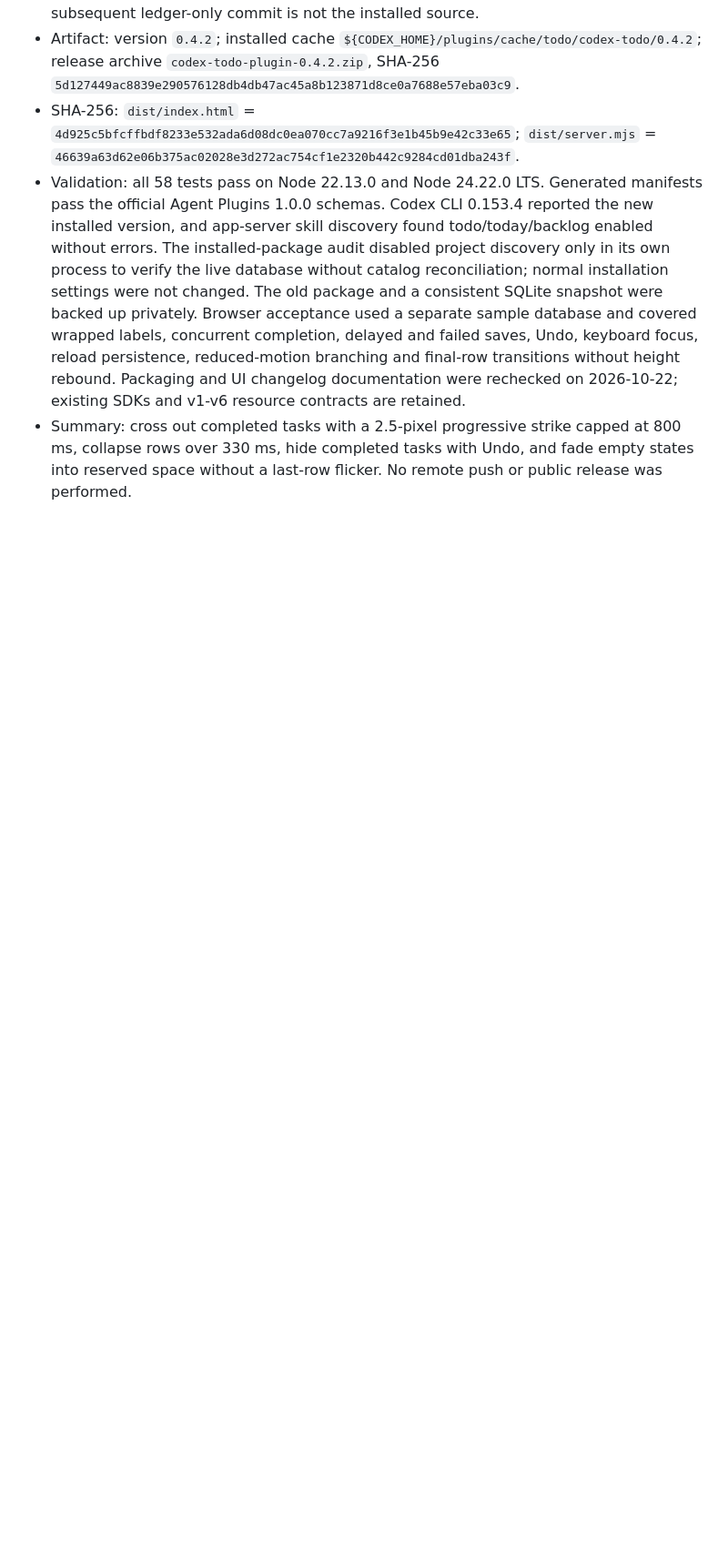
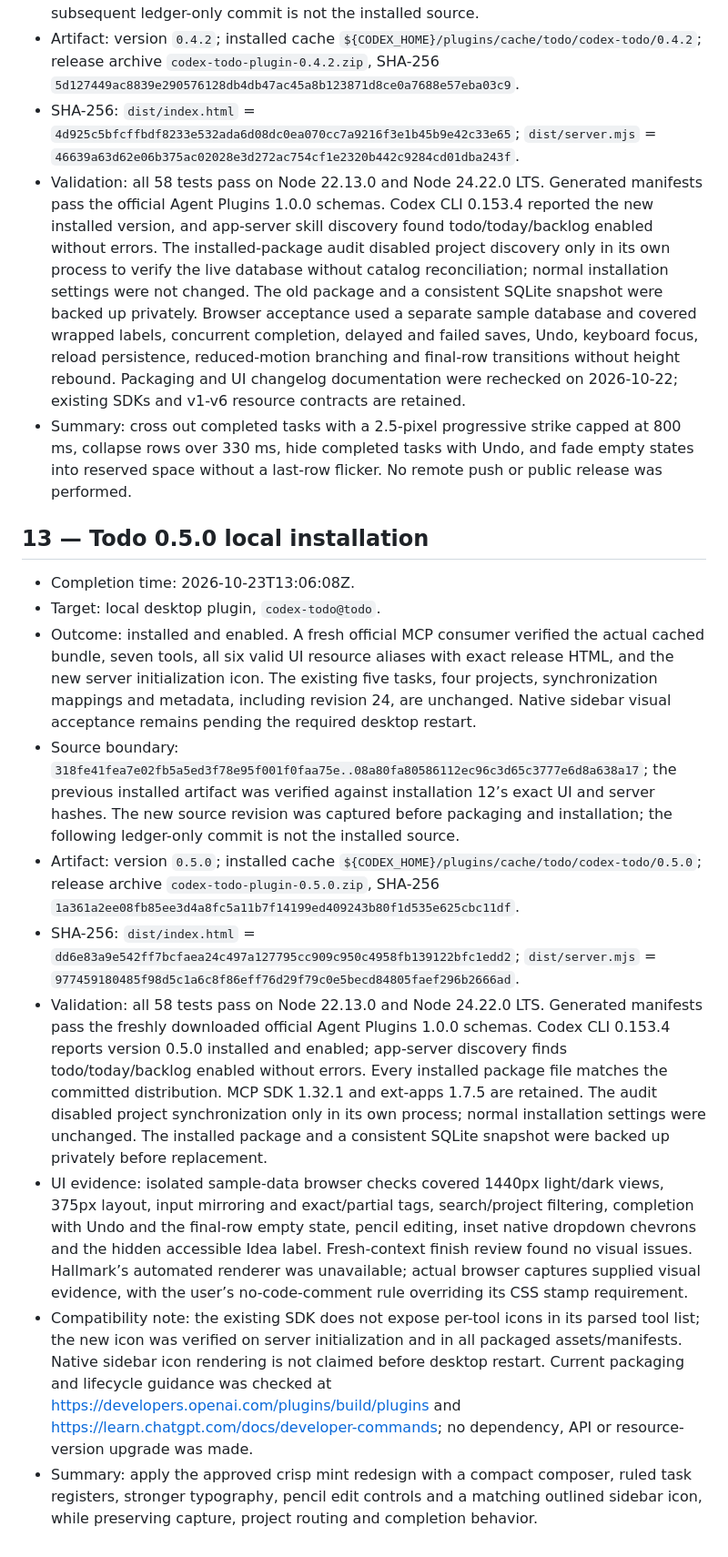
Before and after one commit to milancermak/codex-todo, a Markdown page: DEPLOYMENTS.md, the part around the change. Shown at 91% size. Rendered like a GitHub page; blank space fills up the shorter version.

Commit message:
Record Todo 0.5.0 local installation

```diff
--- a/DEPLOYMENTS.md
+++ b/DEPLOYMENTS.md
@@ -133,3 +133,16 @@ Numbering begins with recorded history. The first seven installations predate th
 - SHA-256: `dist/index.html` = `4d925c5bfcffbdf8233e532ada6d08dc0ea070cc7a9216f3e1b45b9e42c33e65`; `dist/server.mjs` = `46639a63d62e06b375ac02028e3d272ac754cf1e2320b442c9284cd01dba243f`.
 - Validation: all 58 tests pass on Node 22.13.0 and Node 24.22.0 LTS. Generated manifests pass the official Agent Plugins 1.0.0 schemas. Codex CLI 0.153.4 reported the new installed version, and app-server skill discovery found todo/today/backlog enabled without errors. The installed-package audit disabled project discovery only in its own process to verify the live database without catalog reconciliation; normal installation settings were not changed. The old package and a consistent SQLite snapshot were backed up privately. Browser acceptance used a separate sample database and covered wrapped labels, concurrent completion, delayed and failed saves, Undo, keyboard focus, reload persistence, reduced-motion branching and final-row transitions without height rebound. Packaging and UI changelog documentation were rechecked on 2026-10-22; existing SDKs and v1-v6 resource contracts are retained.
 - Summary: cross out completed tasks with a 2.5-pixel progressive strike capped at 800 ms, collapse rows over 330 ms, hide completed tasks with Undo, and fade empty states into reserved space without a last-row flicker. No remote push or public release was performed.
+
+## 13 — Todo 0.5.0 local installation
+
+- Completion time: 2026-10-23T13:06:08Z.
+- Target: local desktop plugin, `codex-todo@todo`.
+- Outcome: installed and enabled. A fresh official MCP consumer verified the actual cached bundle, seven tools, all six valid UI resource aliases with exact release HTML, and the new server initialization icon. The existing five tasks, four projects, synchronization mappings and metadata, including revision 24, are unchanged. Native sidebar visual acceptance remains pending the required desktop restart.
+- Source boundary: `318fe41fea7e02fb5a5ed3f78e95f001f0faa75e..08a80fa80586112ec96c3d65c3777e6d8a638a17`; the previous installed artifact was verified against installation 12’s exact UI and server hashes. The new source revision was captured before packaging and installation; the following ledger-only commit is not the installed source.
+- Artifact: version `0.5.0`; installed cache `${CODEX_HOME}/plugins/cache/todo/codex-todo/0.5.0`; release archive `codex-todo-plugin-0.5.0.zip`, SHA-256 `1a361a2ee08fb85ee3d4a8fc5a11b7f14199ed409243b80f1d535e625cbc11df`.
+- SHA-256: `dist/index.html` = `dd6e83a9e542ff7bcfaea24c497a127795cc909c950c4958fb139122bfc1edd2`; `dist/server.mjs` = `977459180485f98d5c1a6c8f86eff76d29f79c0e5becd84805faef296b2666ad`.
+- Validation: all 58 tests pass on Node 22.13.0 and Node 24.22.0 LTS. Generated manifests pass the freshly downloaded official Agent Plugins 1.0.0 schemas. Codex CLI 0.153.4 reports version 0.5.0 installed and enabled; app-server discovery finds todo/today/backlog enabled without errors. Every installed package file matches the committed distribution. MCP SDK 1.32.1 and ext-apps 1.7.5 are retained. The audit disabled project synchronization only in its own process; normal installation settings were unchanged. The installed package and a consistent SQLite snapshot were backed up privately before replacement.
+- UI evidence: isolated sample-data browser checks covered 1440px light/dark views, 375px layout, input mirroring and exact/partial tags, search/project filtering, completion with Undo and the final-row empty state, pencil editing, inset native dropdown chevrons and the hidden accessible Idea label. Fresh-context finish review found no visual issues. Hallmark’s automated renderer was unavailable; actual browser captures supplied visual evidence, with the user’s no-code-comment rule overriding its CSS stamp requirement.
+- Compatibility note: the existing SDK does not expose per-tool icons in its parsed tool list; the new icon was verified on server initialization and in all packaged assets/manifests. Native sidebar icon rendering is not claimed before desktop restart. Current packaging and lifecycle guidance was checked at https://developers.openai.com/plugins/build/plugins and https://learn.chatgpt.com/docs/developer-commands; no dependency, API or resource-version upgrade was made.
+- Summary: apply the approved crisp mint redesign with a compact composer, ruled task registers, stronger typography, pencil edit controls and a matching outlined sidebar icon, while preserving capture, project routing and completion behavior.
```
